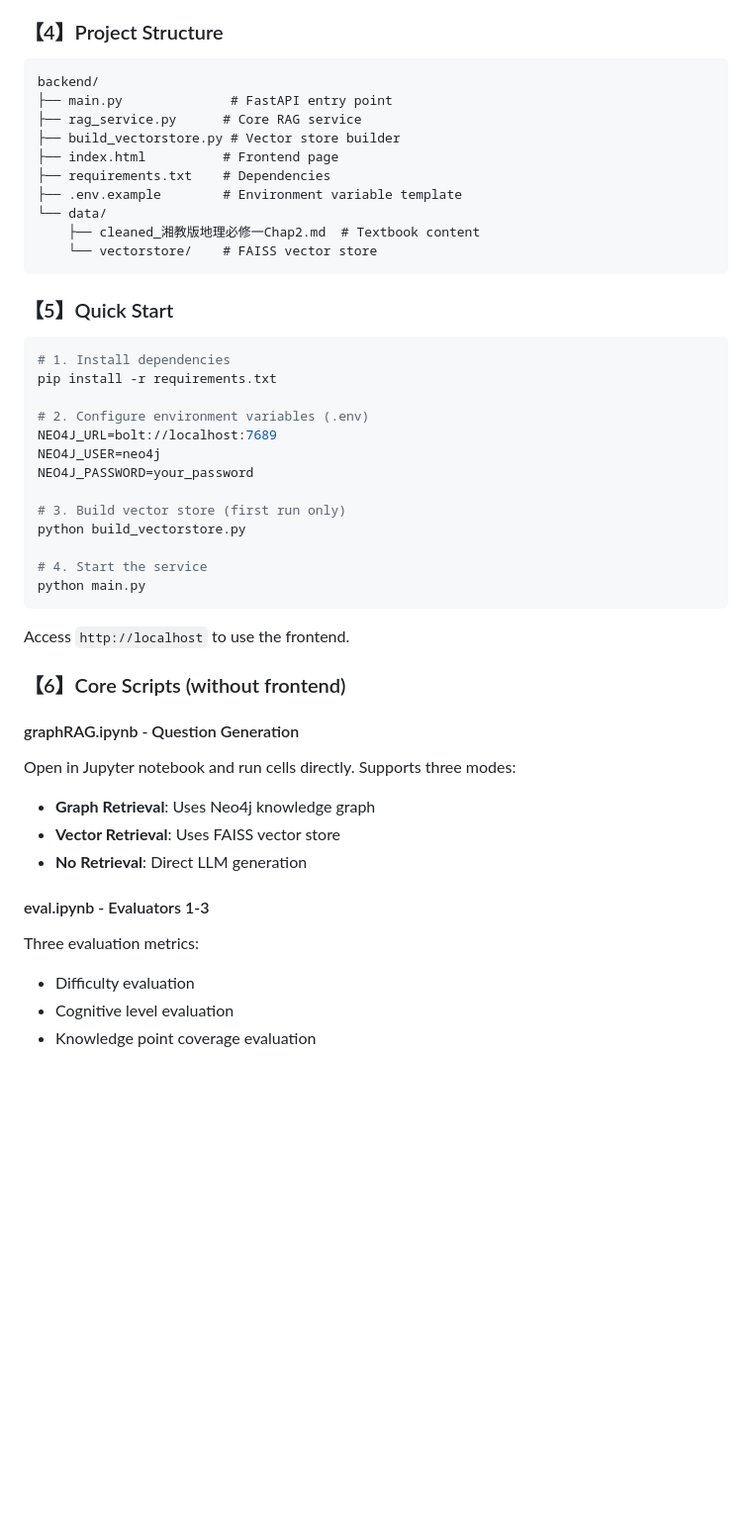
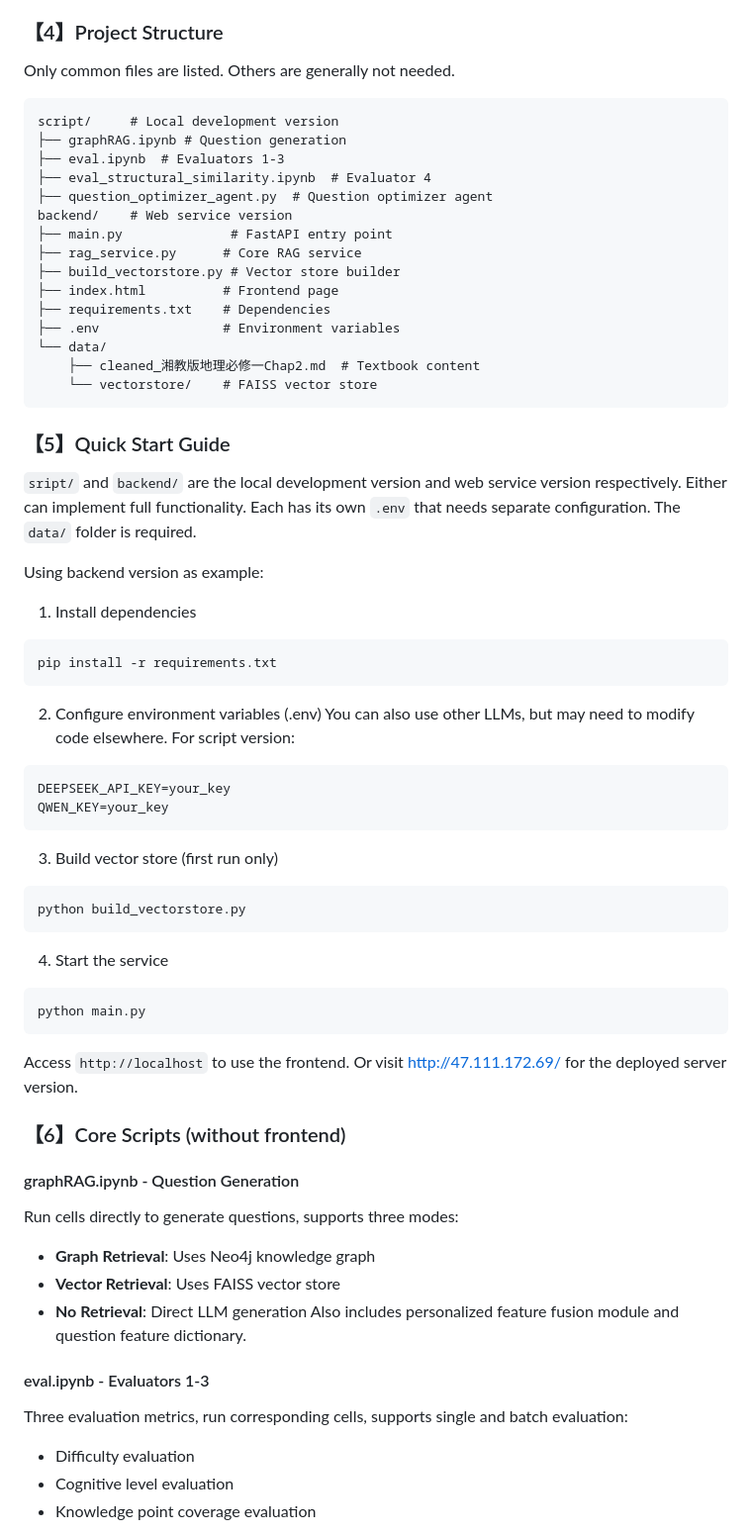
Before and after one commit to smi1ee1ims/GeoGraph, a Markdown page: README_en.md, the part around the change. Shown at 99% size. GitHub-like rendering; blank space fills up the shorter version.

Commit message:
Update bilingual README with latest project structure

````diff
--- a/README_en.md
+++ b/README_en.md
@@ -44,49 +44,65 @@ Currently supports Chapter 2 for testing. More chapters coming soon.
 
 ### 【4】Project Structure
 
+Only common files are listed. Others are generally not needed.
+
 ```
-backend/
+script/     # Local development version
+├── graphRAG.ipynb # Question generation
+├── eval.ipynb  # Evaluators 1-3
+├── eval_structural_similarity.ipynb  # Evaluator 4
+├── question_optimizer_agent.py  # Question optimizer agent
+backend/    # Web service version
 ├── main.py              # FastAPI entry point
 ├── rag_service.py      # Core RAG service
 ├── build_vectorstore.py # Vector store builder
 ├── index.html          # Frontend page
 ├── requirements.txt    # Dependencies
-├── .env.example        # Environment variable template
+├── .env                # Environment variables
 └── data/
     ├── cleaned_湘教版地理必修一Chap2.md  # Textbook content
     └── vectorstore/    # FAISS vector store
 ```
 
-### 【5】Quick Start
+### 【5】Quick Start Guide
 
+`sript/` and `backend/` are the local development version and web service version respectively. Either can implement full functionality. Each has its own `.env` that needs separate configuration.
+The `data/` folder is required.
+
+Using backend version as example:
+1. Install dependencies
 ```bash
-# 1. Install dependencies
 pip install -r requirements.txt
-
-# 2. Configure environment variables (.env)
-NEO4J_URL=bolt://localhost:7689
-NEO4J_USER=neo4j
-NEO4J_PASSWORD=your_password
-
-# 3. Build vector store (first run only)
+```
+2. Configure environment variables (.env)
+You can also use other LLMs, but may need to modify code elsewhere.
+For script version:
+```bash
+DEEPSEEK_API_KEY=your_key
+QWEN_KEY=your_key
+```
+3. Build vector store (first run only)
+```bash
 python build_vectorstore.py
-
-# 4. Start the service
+```
+4. Start the service
+```bash
 python main.py
 ```
-
 Access `http://localhost` to use the frontend.
+Or visit http://47.111.172.69/ for the deployed server version.
 
 ### 【6】Core Scripts (without frontend)
 
 #### graphRAG.ipynb - Question Generation
-Open in Jupyter notebook and run cells directly. Supports three modes:
+Run cells directly to generate questions, supports three modes:
 - **Graph Retrieval**: Uses Neo4j knowledge graph
 - **Vector Retrieval**: Uses FAISS vector store
 - **No Retrieval**: Direct LLM generation
+Also includes personalized feature fusion module and question feature dictionary.
 
 #### eval.ipynb - Evaluators 1-3
-Three evaluation metrics:
+Three evaluation metrics, run corresponding cells, supports single and batch evaluation:
 - Difficulty evaluation
 - Cognitive level evaluation
 - Knowledge point coverage evaluation
````
Also changed, not shown: README.md (+31 -16 lines).
